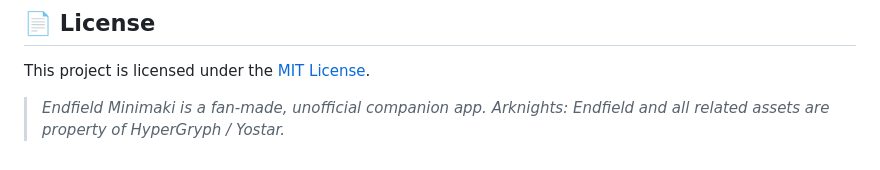
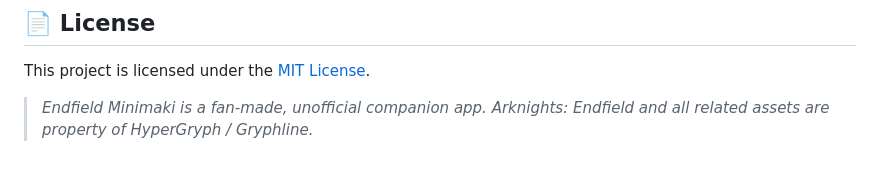
Before and after one commit to 9guest/endfield-minimaki, a Markdown page: README.md, the part around the change. Rendered like a GitHub page.

```diff
--- a/README.md
+++ b/README.md
@@ -80,4 +80,4 @@ Your feedback is what makes Endfield Minimaki better!
 
 This project is licensed under the [MIT License](LICENSE).
 
-> *Endfield Minimaki is a fan-made, unofficial companion app. Arknights: Endfield and all related assets are property of HyperGryph / Yostar.*
+> *Endfield Minimaki is a fan-made, unofficial companion app. Arknights: Endfield and all related assets are property of HyperGryph / Gryphline.*
```
